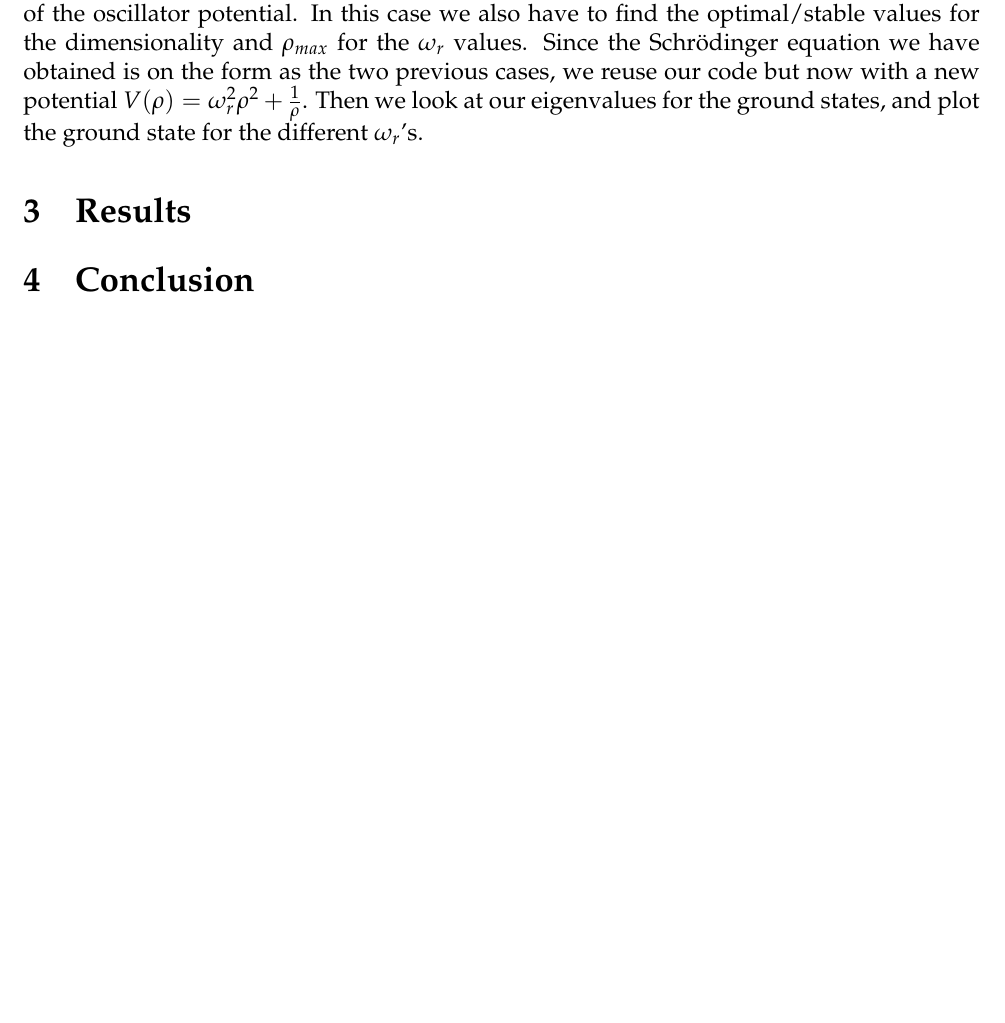
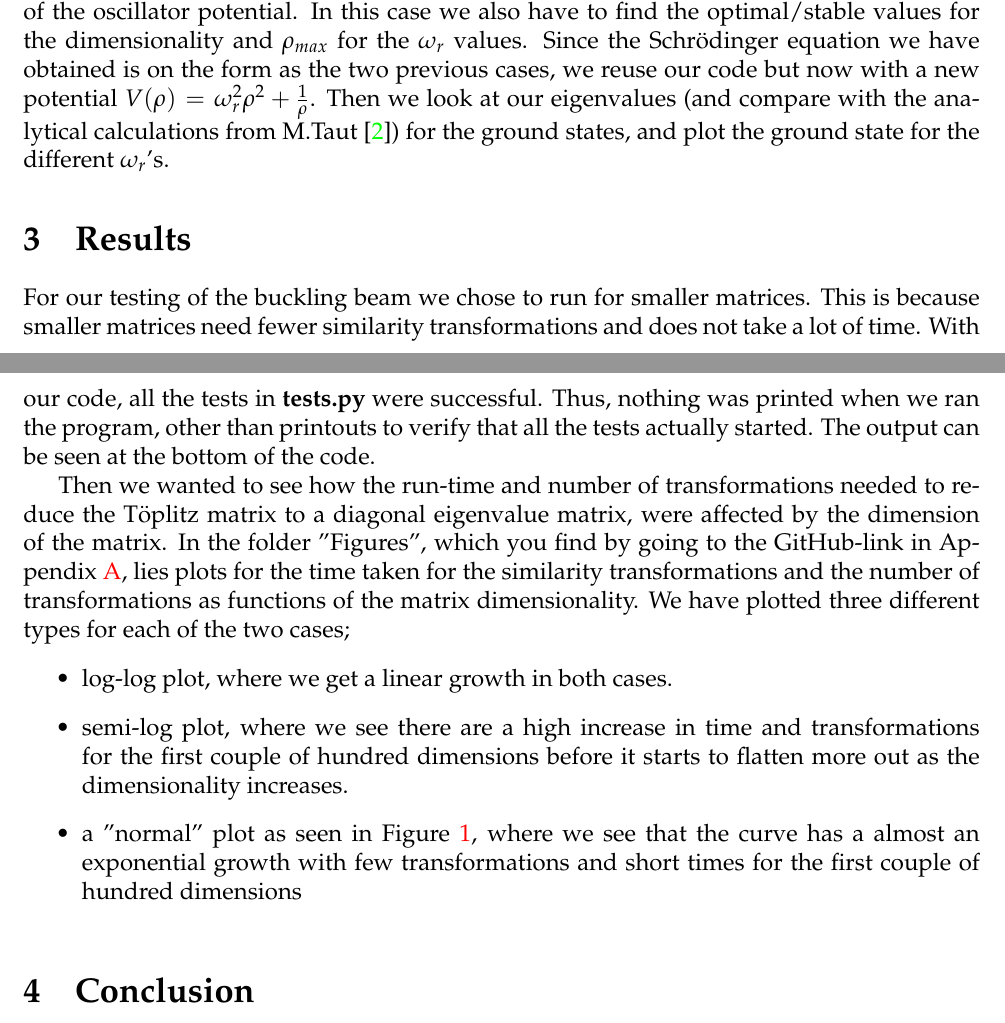
Before and after one commit to krilangs/FYS4150, a LaTeX paper (Project2/Report/Report_proj2.tex): part of page 10 of 11 before the commit and two parts of pages 10 and 11 of 12 after it, the two joined at a grey line, cut so that both start at the same text, the shorter picture padded with empty space. Compiled offline with pdfLaTeX.

Commit message:
Update Report_proj2.tex

```diff
--- a/Project2/Report/Report_proj2.tex
+++ b/Project2/Report/Report_proj2.tex
@@ -335,6 +335,14 @@ The final Schrödinger equation to be solved is now
 -\frac{d^2}{d\rho^2}\psi(\rho)+\omega_r^2\rho^2\psi(\rho)+\frac{1}{\rho}=\lambda\psi(\rho).
 \end{equation}
 
-We want to study the problem for several values of the oscillator frequency\\ $\omega_r=[0.01, 0.5, 1, 5]$ for the ground state ($l=0$), which we now consider as the strength of the oscillator potential. In this case we also have to find the optimal/stable values for the dimensionality and $\rho_{max}$ for the $\omega_r$ values. Since the Schrödinger equation we have obtained is on the form as the two previous cases, we reuse our code but now with a new potential $V(\rho)=\omega_r^2\rho^2+\frac{1}{\rho}$. Then we look at our eigenvalues for the ground states, and plot the ground state for the different $\omega_r$'s.
+We want to study the problem for several values of the oscillator frequency\\ $\omega_r=[0.01, 0.5, 1, 5]$ for the ground state ($l=0$), which we now consider as the strength of the oscillator potential. In this case we also have to find the optimal/stable values for the dimensionality and $\rho_{max}$ for the $\omega_r$ values. Since the Schrödinger equation we have obtained is on the form as the two previous cases, we reuse our code but now with a new potential $V(\rho)=\omega_r^2\rho^2+\frac{1}{\rho}$. Then we look at our eigenvalues (and compare with the analytical calculations from M.Taut \cite{analytiv_eigval}) for the ground states, and plot the ground state for the different $\omega_r$'s.
 
 \section{Results}
+For our testing of the buckling beam we chose to run for smaller matrices. This is because smaller matrices need fewer similarity transformations and does not take a lot of time. With our code, all the tests in \textbf{tests.py} were successful. Thus, nothing was printed when we ran the program, other than printouts to verify that all the tests actually started. The output can be seen at the bottom of the code.
+
+Then we wanted to see how the run-time and number of transformations needed to reduce the Töplitz matrix to a diagonal eigenvalue matrix, were affected by the dimension of the matrix. In the folder "Figures", which you find by going to the GitHub-link in Appendix \ref{sect:appendix}, lies plots for the time taken for the similarity transformations and the number of transformations as functions of the matrix dimensionality. We have plotted three different types for each of the two cases;
+\begin{itemize}
+	\item log-log plot, where we get a linear growth in both cases.
+	\item semi-log plot, where we see there are a high increase in time and transformations for the first couple of hundred dimensions before it starts to flatten more out as the dimensionality increases.
+	\item a "normal" plot as seen in Figure \ref{fig:time_transf}, where we see that the curve has a almost an exponential growth with few transformations and short times for the first couple of hundred dimensions
+\end{itemize}
@@ -341,3 +354,5 @@ We want to study the problem for several values of the oscillator frequency\\ $\
+\end{figure}
+
 \section{Conclusion}
 
 \appendix
```
Also changed, not shown: Project2/Report/Report_proj2.tex (5 more changed lines).
